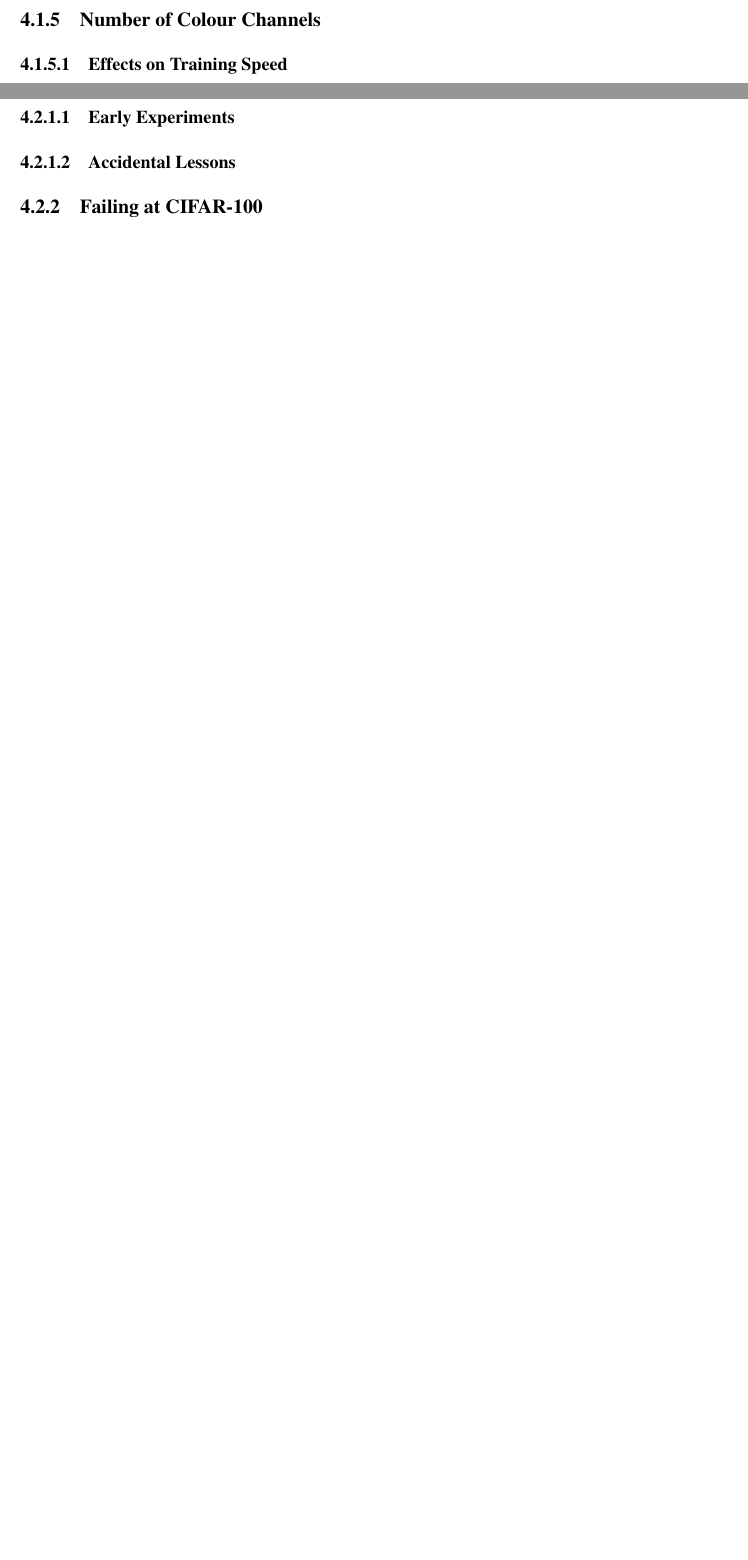
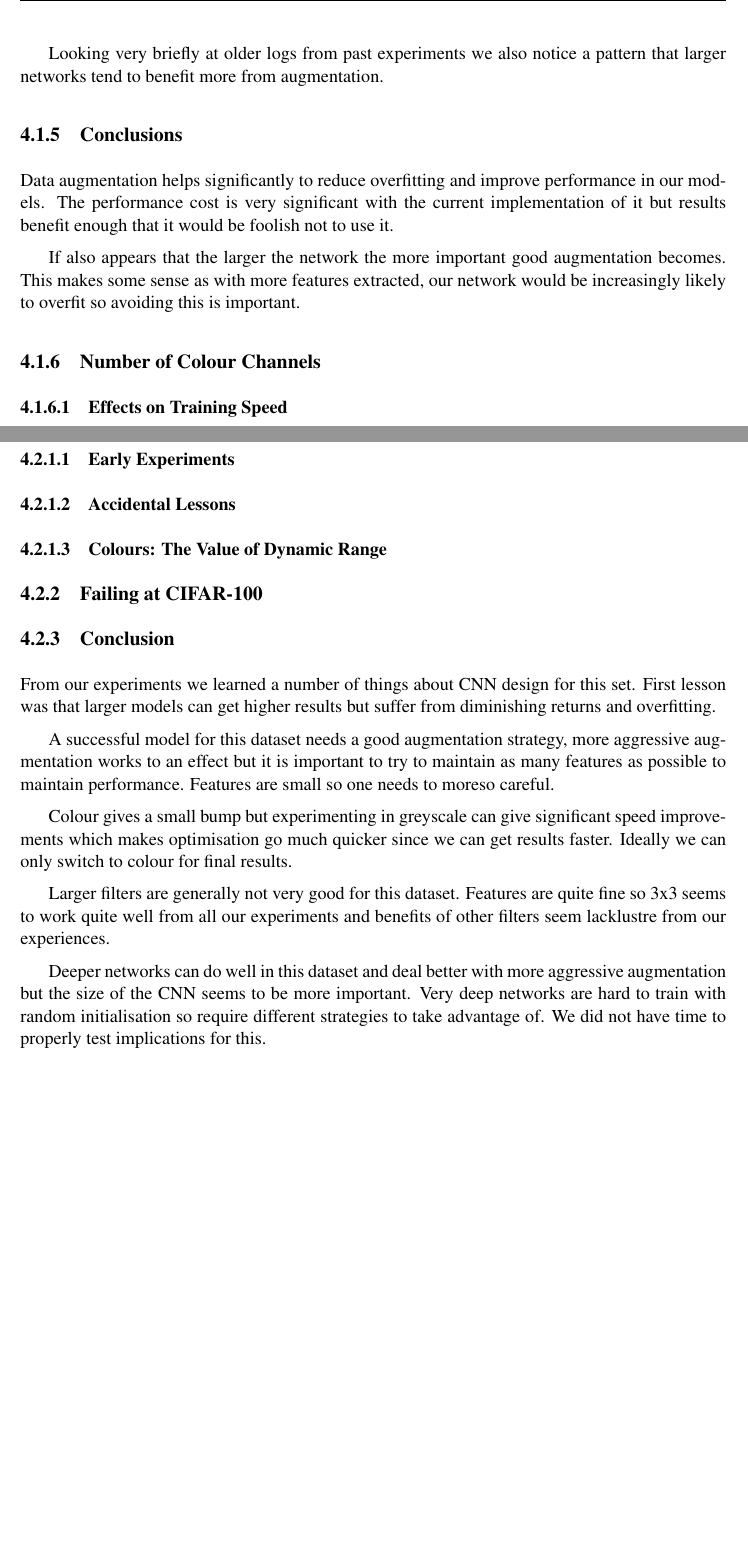
Before and after one commit to Theonik/Convnet-demo, a LaTeX thesis (Report/dissertation.tex, which reads Report/Chapter4/chapter4.tex): two parts of pages 30 and 31 of 40 before the commit and two parts of pages 33 and 34 of 43 after it, joined at a grey line, cut at the place of the change, the shorter picture padded with empty space. The pictures show the PDF file Report/dissertation.pdf that the author committed with the source.

Commit message:
Add more things

```diff
--- a/Report/Chapter4/chapter4.tex
+++ b/Report/Chapter4/chapter4.tex
@@ -139,3 +150,12 @@ As we can see in the figure, we are seeing a surprisingly significant improvemen
+\end{figure}
+
+We can see just from the confusion matrix that performance takes a big hit without our augmentation. Indeed looking at our f1 score in the reports we can see 0.76 and 0.86 between the two options in greyscale. A very significant difference.
+
+Looking very briefly at older logs from past experiments we also notice a pattern that larger networks tend to benefit more from augmentation.
+\subsection{Conclusions}
+Data augmentation helps significantly to reduce overfitting and improve performance in our models. The performance cost is very significant with the current implementation of it but results benefit enough that it would be foolish not to use it.
+
+If also appears that the larger the network the more important good augmentation becomes. This makes some sense as with more features extracted, our network would be increasingly likely to overfit so avoiding this is important.
 
 \subsection{Number of Colour Channels}
 \subsubsection{Effects on Training Speed}
@@ -153,6 +176,17 @@ Here we will discuss the earliest parts of our experimentation. These were done
 
 \subsubsection{Accidental Lessons}
 
+\subsubsection{Colours: The Value of Dynamic Range}
+
 \subsection{Failing at CIFAR-100}
 
 \subsection{Conclusion}
+From our experiments we learned a number of things about CNN design for this set. First lesson was that larger models can get higher results but suffer from diminishing returns and overfitting.
+
+A successful model for this dataset needs a good augmentation strategy, more aggressive augmentation works to an effect but it is important to try to maintain as many features as possible to maintain performance. Features are small so one needs to moreso careful.
+
+Colour gives a small bump but experimenting in greyscale can give significant speed improvements which makes optimisation go much quicker since we can get results faster. Ideally we can only switch to colour for final results.
+
+Larger filters are generally not very good for this dataset. Features are quite fine so 3x3 seems to work quite well from all our experiments and benefits of other filters seem lacklustre from our experiences.
+
+Deeper networks can do well in this dataset and deal better with more aggressive augmentation but the size of the CNN seems to be more important. Very deep networks are hard to train with random initialisation so require different strategies to take advantage of. We did not have time to properly test implications for this.
```
Also changed, not shown: Report/References/references.bib (+1 -1 lines), Report/dissertation.pdf, Report/figures/48-48-96-96-15pct-no-strides-color-no_aug_confusion_matrix.png (added), Report/figures/48-48-96-96-15pct-no-strides-color-no_aug_learning_rate.png (added), Report/figures/48-48-96-96-15pct-no-strides-no_aug_confusion_matrix.png (added), Report/figures/48-48-96-96-15pct-no-strides_confusion_matrix.png (added), Report/Chapter4/chapter4.tex (20 more changed lines).
